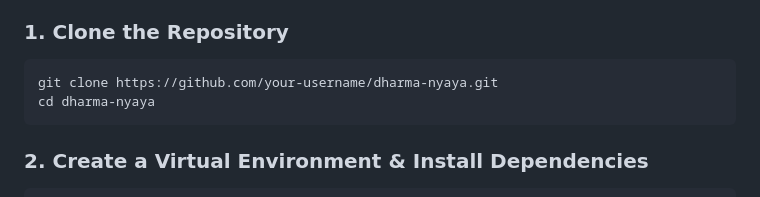
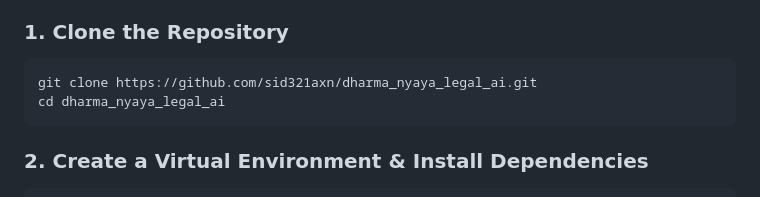
Before and after one commit to sid321axn/dharma_nyaya_legal_ai, a Markdown page: README.md, the part around the change. Rendered like a GitHub page.

````diff
--- a/README.md
+++ b/README.md
@@ -124,8 +124,8 @@ graph TD
 
 ### 1. Clone the Repository
 ```bash
-git clone https://github.com/your-username/dharma-nyaya.git
-cd dharma-nyaya
+git clone https://github.com/sid321axn/dharma_nyaya_legal_ai.git
+cd dharma_nyaya_legal_ai
 ```
 
 ### 2. Create a Virtual Environment & Install Dependencies
````
